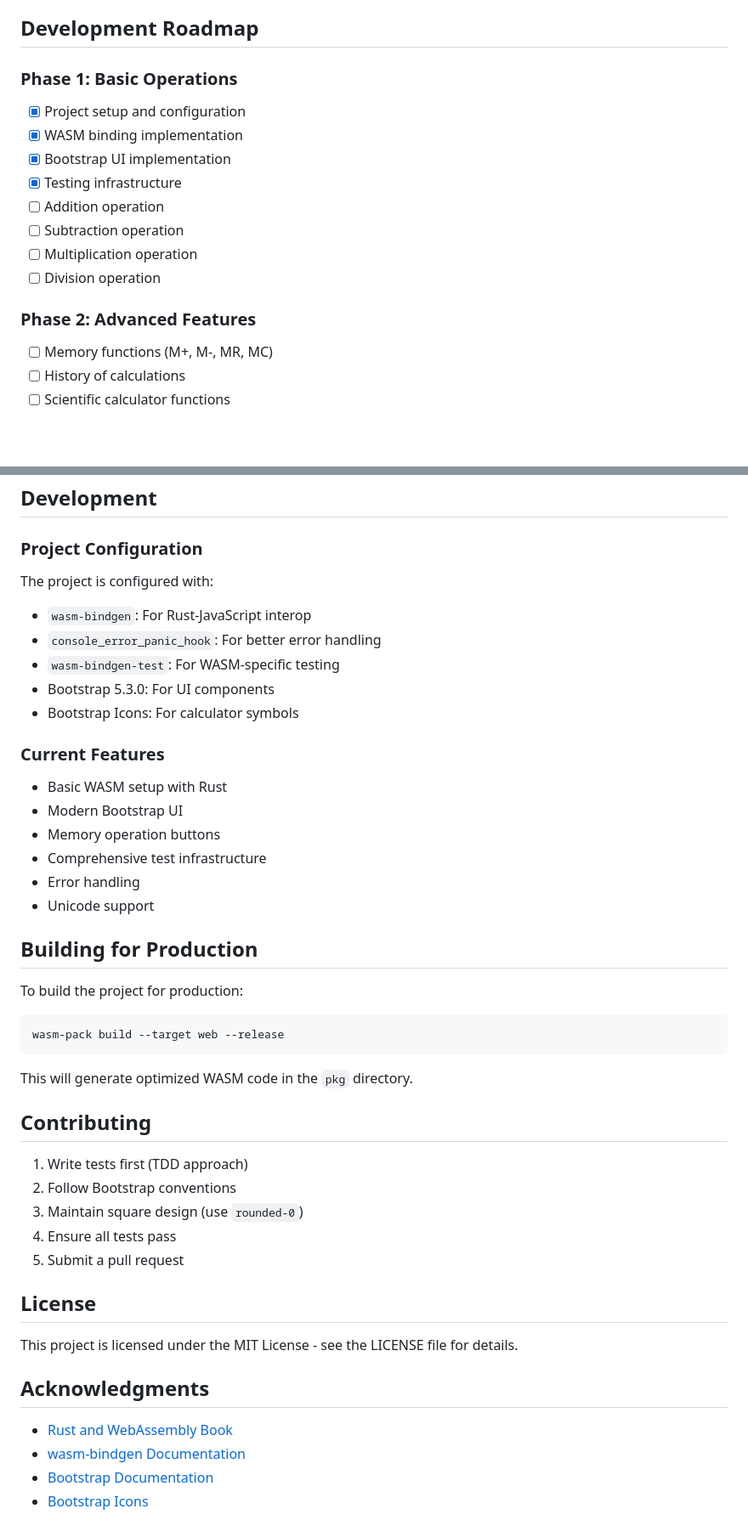
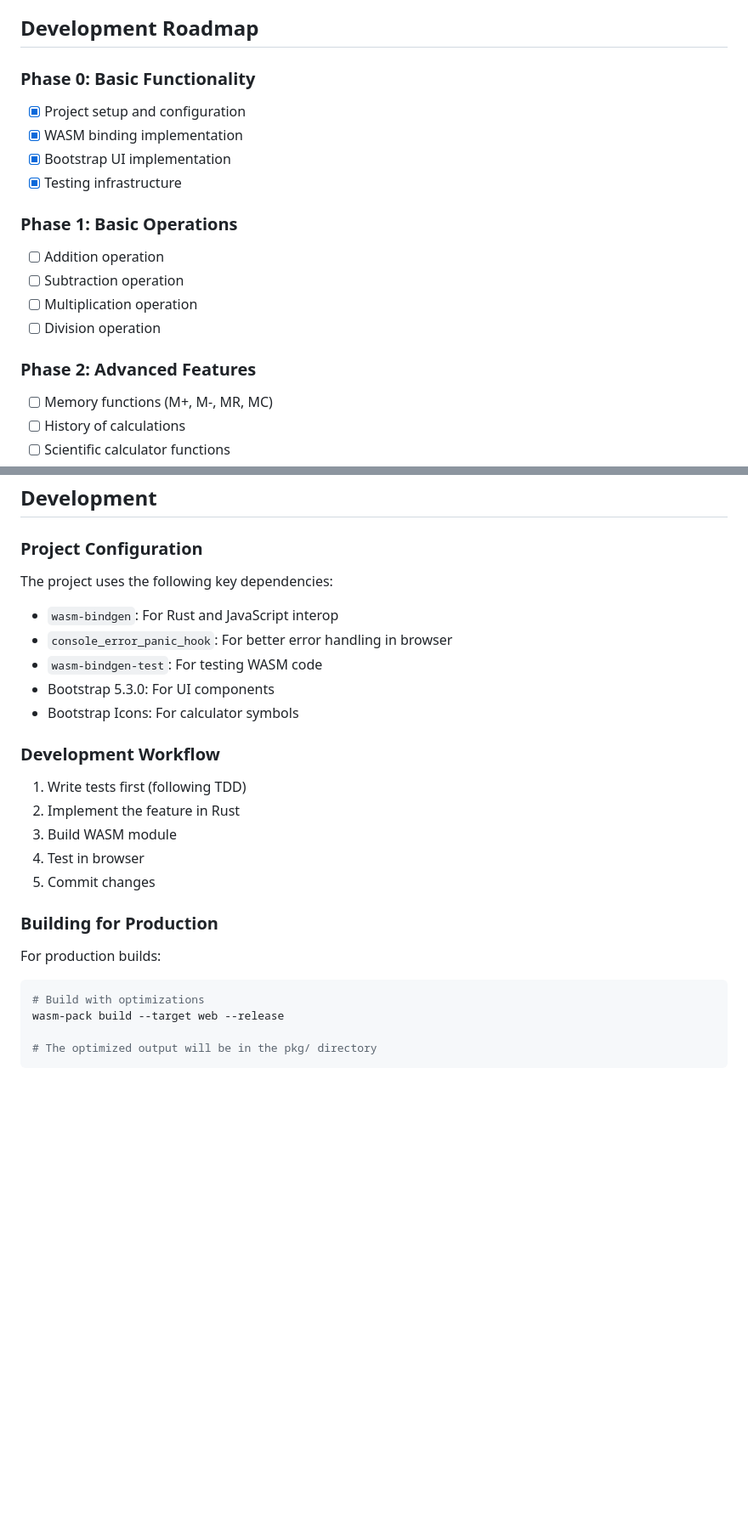
Before and after one commit to gsinghjay/rust-wasm-calc, a Markdown page: README.md, 2 parts joined by grey strips. Shown: that part at 85% size. Rendered like a GitHub page; blank space fills up the shorter version.

````diff
--- a/README.md
+++ b/README.md
@@ -26,17 +26,20 @@ Before you begin, ensure you have the following installed:
 
 ## Development Roadmap
 
-### Phase 1: Basic Operations
+### Phase 0: Basic Functionality
 - [x] Project setup and configuration
 - [x] WASM binding implementation
 - [x] Bootstrap UI implementation
 - [x] Testing infrastructure
+
+### Phase 1: Basic Operations
 - [ ] Addition operation
 - [ ] Subtraction operation
 - [ ] Multiplication operation
 - [ ] Division operation
 
 ### Phase 2: Advanced Features
+
 - [ ] Memory functions (M+, M-, MR, MC)
 - [ ] History of calculations
 - [ ] Scientific calculator functions
@@ -186,47 +230,28 @@ http-server . -p 8080
 
 ### Project Configuration
 
-The project is configured with:
-- `wasm-bindgen`: For Rust-JavaScript interop
-- `console_error_panic_hook`: For better error handling
-- `wasm-bindgen-test`: For WASM-specific testing
+The project uses the following key dependencies:
+- `wasm-bindgen`: For Rust and JavaScript interop
+- `console_error_panic_hook`: For better error handling in browser
+- `wasm-bindgen-test`: For testing WASM code
 - Bootstrap 5.3.0: For UI components
 - Bootstrap Icons: For calculator symbols
 
-### Current Features
+### Development Workflow
 
-- Basic WASM setup with Rust
-- Modern Bootstrap UI
-- Memory operation buttons
-- Comprehensive test infrastructure
-- Error handling
-- Unicode support
+1. Write tests first (following TDD)
+2. Implement the feature in Rust
+3. Build WASM module
+4. Test in browser
+5. Commit changes
 
-## Building for Production
+### Building for Production
 
-To build the project for production:
+For production builds:
 
 ```bash
+# Build with optimizations
 wasm-pack build --target web --release
+
+# The optimized output will be in the pkg/ directory
 ```
-
-This will generate optimized WASM code in the `pkg` directory.
-
-## Contributing
-
-1. Write tests first (TDD approach)
-2. Follow Bootstrap conventions
-3. Maintain square design (use `rounded-0`)
-4. Ensure all tests pass
-5. Submit a pull request
-
-## License
-
-This project is licensed under the MIT License - see the LICENSE file for details.
-
-## Acknowledgments
-
-- [Rust and WebAssembly Book](https://rustwasm.github.io/docs/book/)
-- [wasm-bindgen Documentation](https://rustwasm.github.io/docs/wasm-bindgen/)
-- [Bootstrap Documentation](https://getbootstrap.com/docs/5.3/)
-- [Bootstrap Icons](https://icons.getbootstrap.com/)
````
Also changed, not shown: other parts of README.md (+63 -22 lines).
